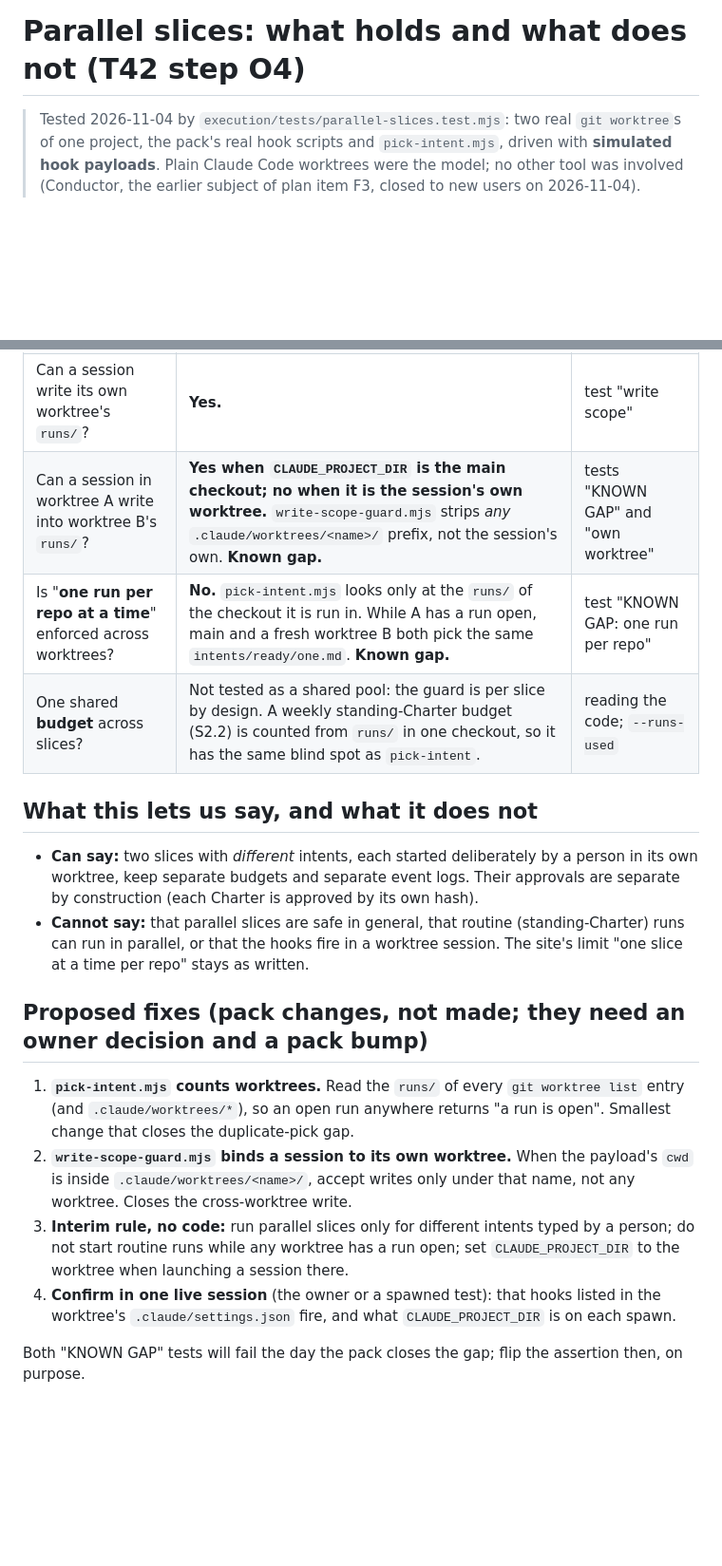
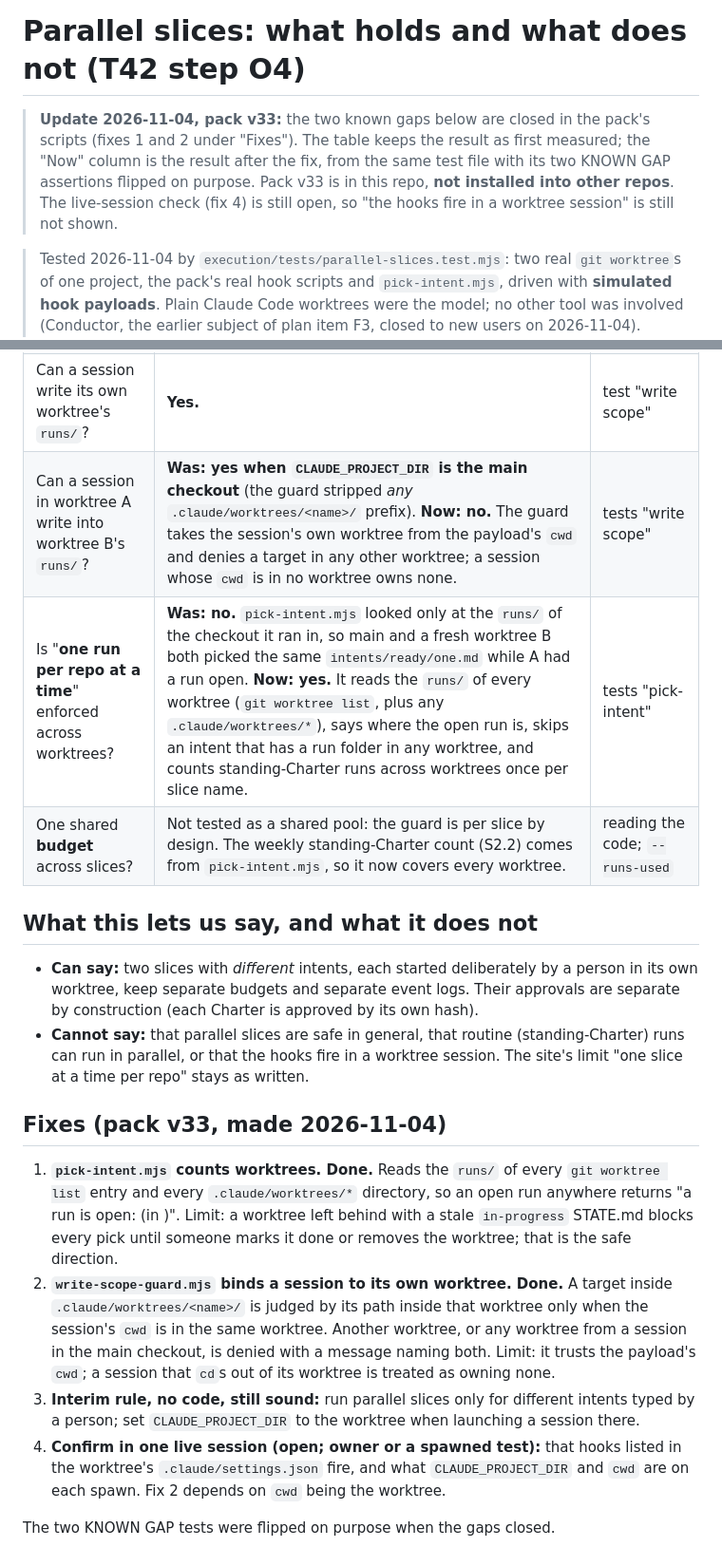
Before and after one commit to gpatwa/agentic-sdlc-playbook, a Markdown page: docs/PARALLEL_SLICES.md, 2 parts joined by grey strips. Shown at 95% size. Drawn GitHub-style; blank space fills up the shorter version.

Commit message:
Plan T42 O4: parallel-slice doc and status updated for pack v33; live-session check still open
Co-Authored-By: Claude Sonnet 5.5 <noreply@anthropic.com>

```diff
--- a/docs/PARALLEL_SLICES.md
+++ b/docs/PARALLEL_SLICES.md
@@ -1,4 +1,9 @@
 # Parallel slices: what holds and what does not (T42 step O4)
+
+> **Update 2026-11-04, pack v33:** the two known gaps below are closed in the pack's scripts (fixes 1 and 2 under "Fixes"). The
+> table keeps the result as first measured; the "Now" column is the result after the fix, from the same test file with its two
+> KNOWN GAP assertions flipped on purpose. Pack v33 is in this repo, **not installed into other repos**. The live-session check
+> (fix 4) is still open, so "the hooks fire in a worktree session" is still not shown.
 
 > Tested 2026-11-04 by `execution/tests/parallel-slices.test.mjs`: two real `git worktree`s of one project, the pack's real hook
 > scripts and `pick-intent.mjs`, driven with **simulated hook payloads**. Plain Claude Code worktrees were the model; no other
@@ -14,9 +19,9 @@
 | Does each session's **budget** follow its own slice? | **Yes.** The over-budget slice's session is asked; the healthy slice's spawn proceeds with no question. | test "budget" |
 | Do two sessions' **event logs** collide? | **No.** One chained file per session id; both verify intact. They sit in one shared `.claude/events/` under the project directory; the copy to `runs/<slice>/EVENTS.jsonl` is by session id. | test "events" |
 | Can a session write its own worktree's `runs/`? | **Yes.** | test "write scope" |
-| Can a session in worktree A write into worktree B's `runs/`? | **Yes when `CLAUDE_PROJECT_DIR` is the main checkout; no when it is the session's own worktree.** `write-scope-guard.mjs` strips *any* `.claude/worktrees/<name>/` prefix, not the session's own. **Known gap.** | tests "KNOWN GAP" and "own worktree" |
-| Is "**one run per repo at a time**" enforced across worktrees? | **No.** `pick-intent.mjs` looks only at the `runs/` of the checkout it is run in. While A has a run open, main and a fresh worktree B both pick the same `intents/ready/one.md`. **Known gap.** | test "KNOWN GAP: one run per repo" |
-| One shared **budget** across slices? | Not tested as a shared pool: the guard is per slice by design. A weekly standing-Charter budget (S2.2) is counted from `runs/` in one checkout, so it has the same blind spot as `pick-intent`. | reading the code; `--runs-used` |
+| Can a session in worktree A write into worktree B's `runs/`? | **Was: yes when `CLAUDE_PROJECT_DIR` is the main checkout** (the guard stripped *any* `.claude/worktrees/<name>/` prefix). **Now: no.** The guard takes the session's own worktree from the payload's `cwd` and denies a target in any other worktree; a session whose `cwd` is in no worktree owns none. | tests "write scope" |
+| Is "**one run per repo at a time**" enforced across worktrees? | **Was: no.** `pick-intent.mjs` looked only at the `runs/` of the checkout it ran in, so main and a fresh worktree B both picked the same `intents/ready/one.md` while A had a run open. **Now: yes.** It reads the `runs/` of every worktree (`git worktree list`, plus any `.claude/worktrees/*`), says where the open run is, skips an intent that has a run folder in any worktree, and counts standing-Charter runs across worktrees once per slice name. | tests "pick-intent" |
+| One shared **budget** across slices? | Not tested as a shared pool: the guard is per slice by design. The weekly standing-Charter count (S2.2) comes from `pick-intent.mjs`, so it now covers every worktree. | reading the code; `--runs-used` |
 
 ## What this lets us say, and what it does not
 
@@ -25,15 +30,18 @@
 - **Cannot say:** that parallel slices are safe in general, that routine (standing-Charter) runs can run in parallel, or that
   the hooks fire in a worktree session. The site's limit "one slice at a time per repo" stays as written.
 
-## Proposed fixes (pack changes, not made; they need an owner decision and a pack bump)
+## Fixes (pack v33, made 2026-11-04)
 
-1. **`pick-intent.mjs` counts worktrees.** Read the `runs/` of every `git worktree list` entry (and `.claude/worktrees/*`), so an
-   open run anywhere returns "a run is open". Smallest change that closes the duplicate-pick gap.
-2. **`write-scope-guard.mjs` binds a session to its own worktree.** When the payload's `cwd` is inside
-   `.claude/worktrees/<name>/`, accept writes only under that name, not any worktree. Closes the cross-worktree write.
-3. **Interim rule, no code:** run parallel slices only for different intents typed by a person; do not start routine runs while
-   any worktree has a run open; set `CLAUDE_PROJECT_DIR` to the worktree when launching a session there.
-4. **Confirm in one live session** (the owner or a spawned test): that hooks listed in the worktree's `.claude/settings.json` fire,
-   and what `CLAUDE_PROJECT_DIR` is on each spawn.
+1. **`pick-intent.mjs` counts worktrees. Done.** Reads the `runs/` of every `git worktree list` entry and every `.claude/worktrees/*`
+   directory, so an open run anywhere returns "a run is open: <slice> (in <worktree>)". Limit: a worktree left behind with a
+   stale `in-progress` STATE.md blocks every pick until someone marks it done or removes the worktree; that is the safe direction.
+2. **`write-scope-guard.mjs` binds a session to its own worktree. Done.** A target inside `.claude/worktrees/<name>/` is judged by
+   its path inside that worktree only when the session's `cwd` is in the same worktree. Another worktree, or any worktree from
+   a session in the main checkout, is denied with a message naming both. Limit: it trusts the payload's `cwd`; a session that
+   `cd`s out of its worktree is treated as owning none.
+3. **Interim rule, no code, still sound:** run parallel slices only for different intents typed by a person; set `CLAUDE_PROJECT_DIR`
+   to the worktree when launching a session there.
+4. **Confirm in one live session (open; owner or a spawned test):** that hooks listed in the worktree's `.claude/settings.json`
+   fire, and what `CLAUDE_PROJECT_DIR` and `cwd` are on each spawn. Fix 2 depends on `cwd` being the worktree.
 
-Both "KNOWN GAP" tests will fail the day the pack closes the gap; flip the assertion then, on purpose.
+The two KNOWN GAP tests were flipped on purpose when the gaps closed.
```
Also changed, not shown: docs/PRODUCTIVITY_AND_ORG_PLAN.md (+1 -1 lines).
